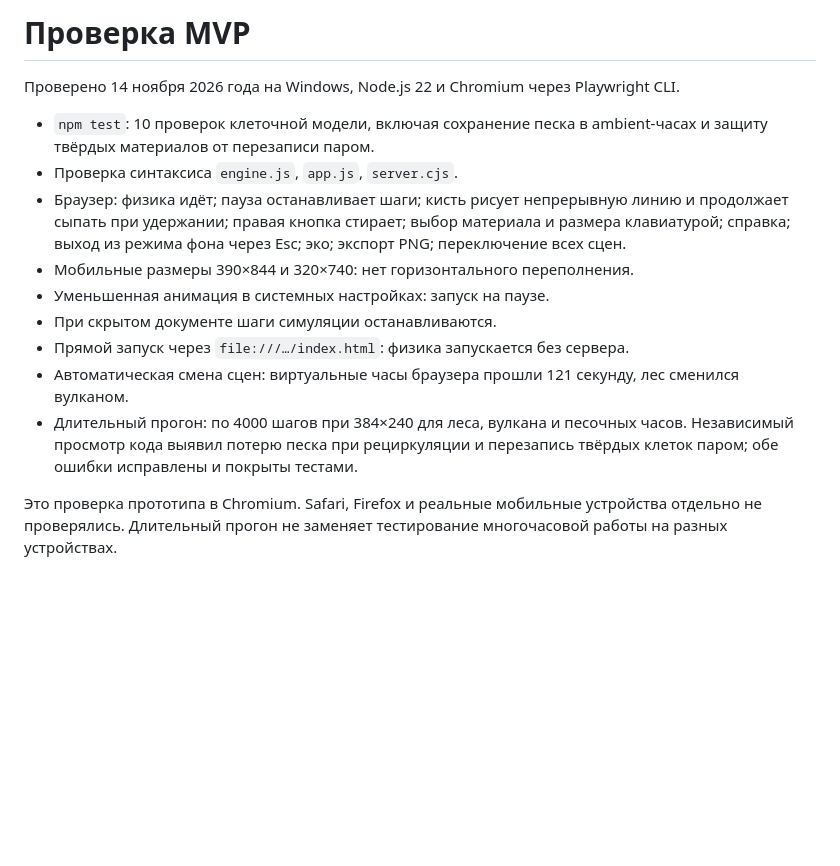
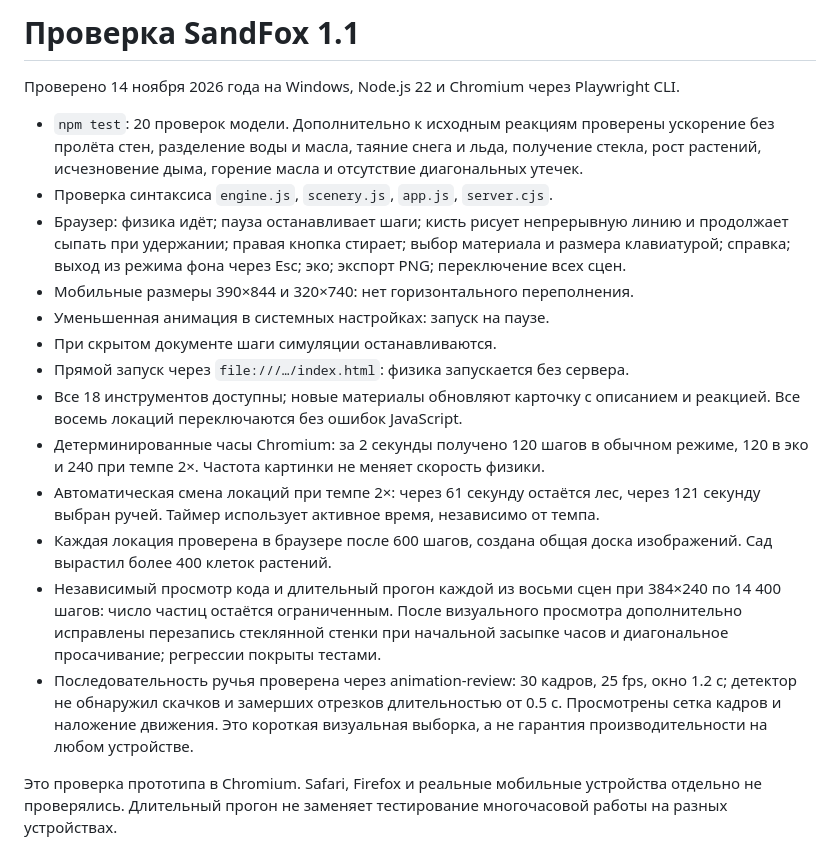
Before and after one commit to shalombaby666/SandFox, a Markdown page: docs/validation.md, the part around the change. Drawn GitHub-style; blank space fills up the shorter version.

```diff
--- a/docs/validation.md
+++ b/docs/validation.md
@@ -1,15 +1,19 @@
-# Проверка MVP
+# Проверка SandFox 1.1
 
 Проверено 14 ноября 2026 года на Windows, Node.js 22 и Chromium через Playwright CLI.
 
-- `npm test`: 10 проверок клеточной модели, включая сохранение песка в ambient-часах и защиту твёрдых материалов от перезаписи паром.
-- Проверка синтаксиса `engine.js`, `app.js`, `server.cjs`.
+- `npm test`: 20 проверок модели. Дополнительно к исходным реакциям проверены ускорение без пролёта стен, разделение воды и масла, таяние снега и льда, получение стекла, рост растений, исчезновение дыма, горение масла и отсутствие диагональных утечек.
+- Проверка синтаксиса `engine.js`, `scenery.js`, `app.js`, `server.cjs`.
 - Браузер: физика идёт; пауза останавливает шаги; кисть рисует непрерывную линию и продолжает сыпать при удержании; правая кнопка стирает; выбор материала и размера клавиатурой; справка; выход из режима фона через Esc; эко; экспорт PNG; переключение всех сцен.
 - Мобильные размеры 390×844 и 320×740: нет горизонтального переполнения.
 - Уменьшенная анимация в системных настройках: запуск на паузе.
 - При скрытом документе шаги симуляции останавливаются.
 - Прямой запуск через `file:///…/index.html`: физика запускается без сервера.
-- Автоматическая смена сцен: виртуальные часы браузера прошли 121 секунду, лес сменился вулканом.
-- Длительный прогон: по 4000 шагов при 384×240 для леса, вулкана и песочных часов. Независимый просмотр кода выявил потерю песка при рециркуляции и перезапись твёрдых клеток паром; обе ошибки исправлены и покрыты тестами.
+- Все 18 инструментов доступны; новые материалы обновляют карточку с описанием и реакцией. Все восемь локаций переключаются без ошибок JavaScript.
+- Детерминированные часы Chromium: за 2 секунды получено 120 шагов в обычном режиме, 120 в эко и 240 при темпе 2×. Частота картинки не меняет скорость физики.
+- Автоматическая смена локаций при темпе 2×: через 61 секунду остаётся лес, через 121 секунду выбран ручей. Таймер использует активное время, независимо от темпа.
+- Каждая локация проверена в браузере после 600 шагов, создана общая доска изображений. Сад вырастил более 400 клеток растений.
+- Независимый просмотр кода и длительный прогон каждой из восьми сцен при 384×240 по 14 400 шагов: число частиц остаётся ограниченным. После визуального просмотра дополнительно исправлены перезапись стеклянной стенки при начальной засыпке часов и диагональное просачивание; регрессии покрыты тестами.
+- Последовательность ручья проверена через animation-review: 30 кадров, 25 fps, окно 1.2 с; детектор не обнаружил скачков и замерших отрезков длительностью от 0.5 с. Просмотрены сетка кадров и наложение движения. Это короткая визуальная выборка, а не гарантия производительности на любом устройстве.
 
 Это проверка прототипа в Chromium. Safari, Firefox и реальные мобильные устройства отдельно не проверялись. Длительный прогон не заменяет тестирование многочасовой работы на разных устройствах.
```
Also changed, not shown: README.md (+30 -8 lines), docs/brook-motion.gif (added), docs/locations.png (added), docs/preview.png, 11 other files.
